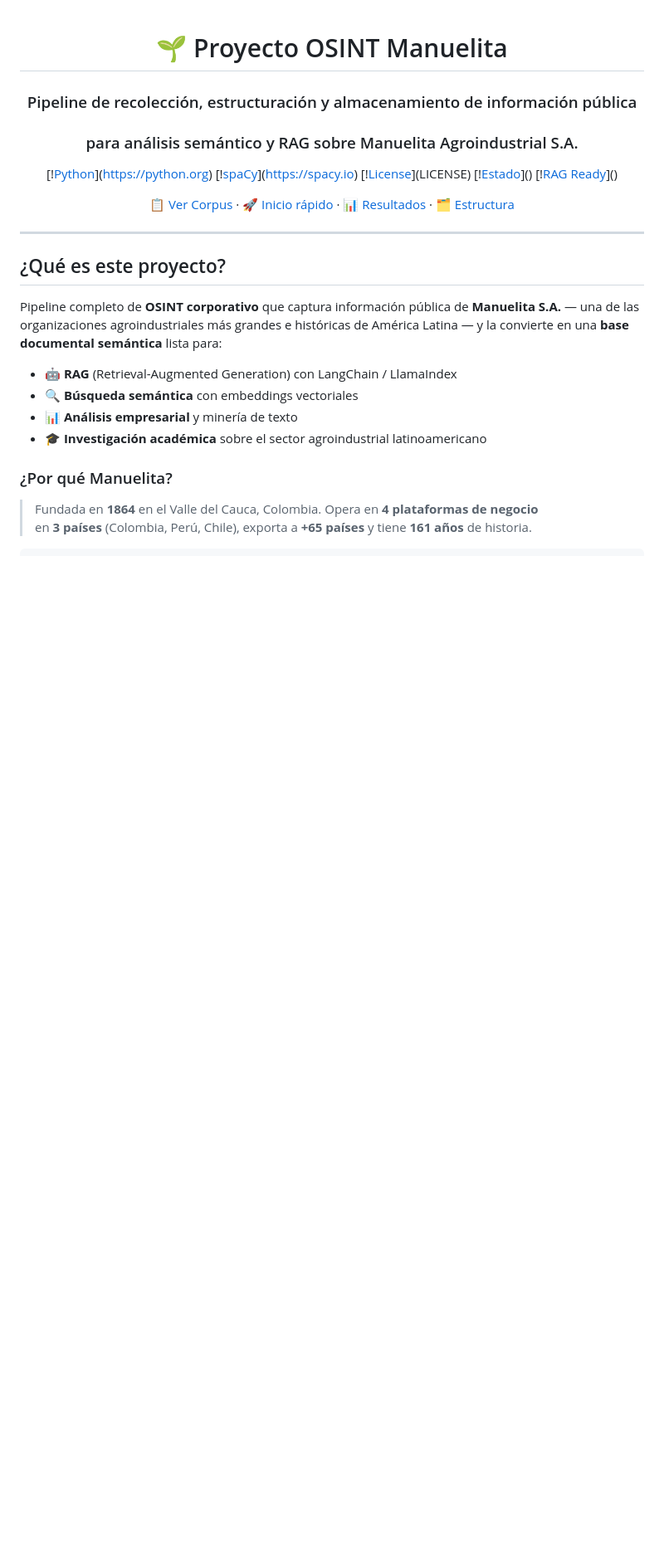
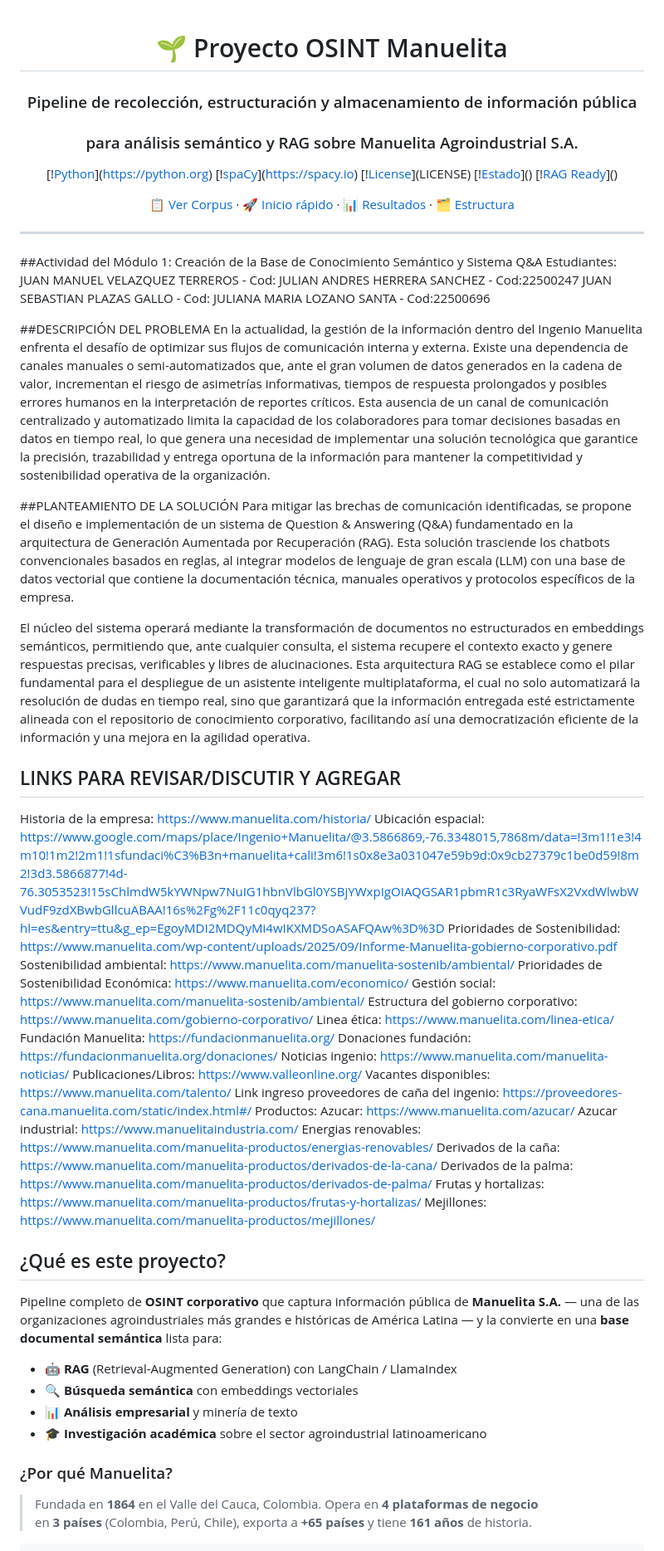
Before and after one commit to JuanMa0912/proyecto-osint-manuelita, a Markdown page: README.md, the part around the change. Shown at 83% size. GitHub-like rendering; blank space fills up the shorter version.

Commit message:
Update README.md
Comentarios agregados por Juliana para discutir

```diff
--- a/README.md
+++ b/README.md
@@ -16,6 +16,47 @@
 </div>
 
 ---
+##Actividad del Módulo 1: Creación de la Base de Conocimiento Semántico y Sistema Q&A
+Estudiantes:
+JUAN MANUEL VELAZQUEZ TERREROS - Cod:
+JULIAN ANDRES HERRERA SANCHEZ - Cod:22500247
+JUAN SEBASTIAN PLAZAS GALLO - Cod:
+JULIANA MARIA LOZANO SANTA - Cod:22500696
+
+
+##DESCRIPCIÓN DEL PROBLEMA
+En la actualidad, la gestión de la información dentro del Ingenio Manuelita enfrenta el desafío de optimizar sus flujos de comunicación interna y externa. Existe una dependencia de canales manuales o semi-automatizados que, ante el gran volumen de datos generados en la cadena de valor, incrementan el riesgo de asimetrías informativas, tiempos de respuesta prolongados y posibles errores humanos en la interpretación de reportes críticos. Esta ausencia de un canal de comunicación centralizado y automatizado limita la capacidad de los colaboradores para tomar decisiones basadas en datos en tiempo real, lo que genera una necesidad de implementar una solución tecnológica que garantice la precisión, trazabilidad y entrega oportuna de la información para mantener la competitividad y sostenibilidad operativa de la organización.
+
+##PLANTEAMIENTO DE LA SOLUCIÓN
+Para mitigar las brechas de comunicación identificadas, se propone el diseño e implementación de un sistema de Question & Answering (Q&A) fundamentado en la arquitectura de Generación Aumentada por Recuperación (RAG). Esta solución trasciende los chatbots convencionales basados en reglas, al integrar modelos de lenguaje de gran escala (LLM) con una base de datos vectorial que contiene la documentación técnica, manuales operativos y protocolos específicos de la empresa.
+
+El núcleo del sistema operará mediante la transformación de documentos no estructurados en embeddings semánticos, permitiendo que, ante cualquier consulta, el sistema recupere el contexto exacto y genere respuestas precisas, verificables y libres de alucinaciones. Esta arquitectura RAG se establece como el pilar fundamental para el despliegue de un asistente inteligente multiplataforma, el cual no solo automatizará la resolución de dudas en tiempo real, sino que garantizará que la información entregada esté estrictamente alineada con el repositorio de conocimiento corporativo, facilitando así una democratización eficiente de la información y una mejora en la agilidad operativa.
+
+## LINKS PARA REVISAR/DISCUTIR Y AGREGAR
+Historia de la empresa: https://www.manuelita.com/historia/
+Ubicación espacial: https://www.google.com/maps/place/Ingenio+Manuelita/@3.5866869,-76.3348015,7868m/data=!3m1!1e3!4m10!1m2!2m1!1sfundaci%C3%B3n+manuelita+cali!3m6!1s0x8e3a031047e59b9d:0x9cb27379c1be0d59!8m2!3d3.5866877!4d-76.3053523!15sChlmdW5kYWNpw7NuIG1hbnVlbGl0YSBjYWxpIgOIAQGSAR1pbmR1c3RyaWFsX2VxdWlwbWVudF9zdXBwbGllcuABAA!16s%2Fg%2F11c0qyq237?hl=es&entry=ttu&g_ep=EgoyMDI2MDQyMi4wIKXMDSoASAFQAw%3D%3D
+Prioridades de Sostenibilidad: https://www.manuelita.com/wp-content/uploads/2025/09/Informe-Manuelita-gobierno-corporativo.pdf
+Sostenibilidad ambiental: https://www.manuelita.com/manuelita-sostenib/ambiental/
+Prioridades de Sostenibilidad Económica: https://www.manuelita.com/economico/
+Gestión social: https://www.manuelita.com/manuelita-sostenib/ambiental/
+Estructura del gobierno corporativo: https://www.manuelita.com/gobierno-corporativo/
+Linea ética: https://www.manuelita.com/linea-etica/
+Fundación Manuelita: https://fundacionmanuelita.org/
+Donaciones fundación: https://fundacionmanuelita.org/donaciones/
+Noticias ingenio: https://www.manuelita.com/manuelita-noticias/
+Publicaciones/Libros: https://www.valleonline.org/
+Vacantes disponibles: https://www.manuelita.com/talento/
+Link ingreso proveedores de caña del ingenio: https://proveedores-cana.manuelita.com/static/index.html#/
+Productos:
+Azucar: https://www.manuelita.com/azucar/
+Azucar industrial: https://www.manuelitaindustria.com/
+Energias renovables: https://www.manuelita.com/manuelita-productos/energias-renovables/
+Derivados de la caña: https://www.manuelita.com/manuelita-productos/derivados-de-la-cana/
+Derivados de la palma: https://www.manuelita.com/manuelita-productos/derivados-de-palma/
+Frutas y hortalizas: https://www.manuelita.com/manuelita-productos/frutas-y-hortalizas/
+Mejillones: https://www.manuelita.com/manuelita-productos/mejillones/
+
+
 
 ## ¿Qué es este proyecto?
 
```
